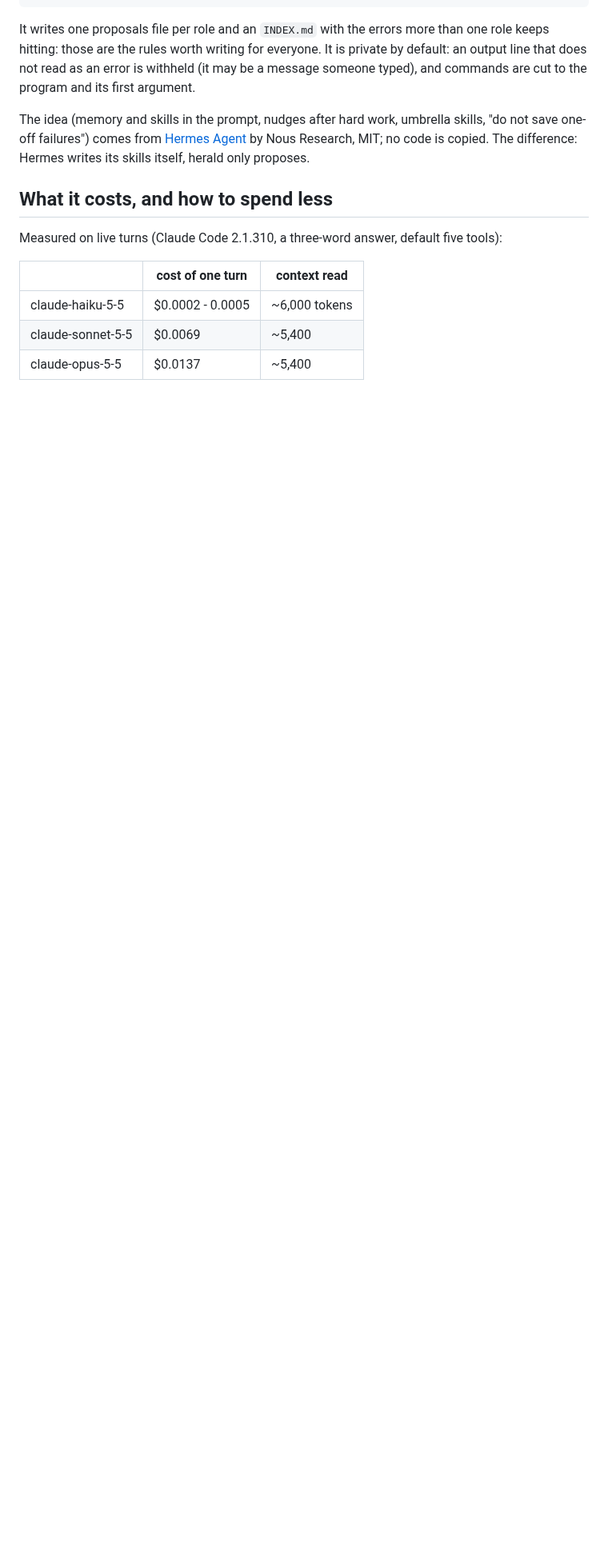
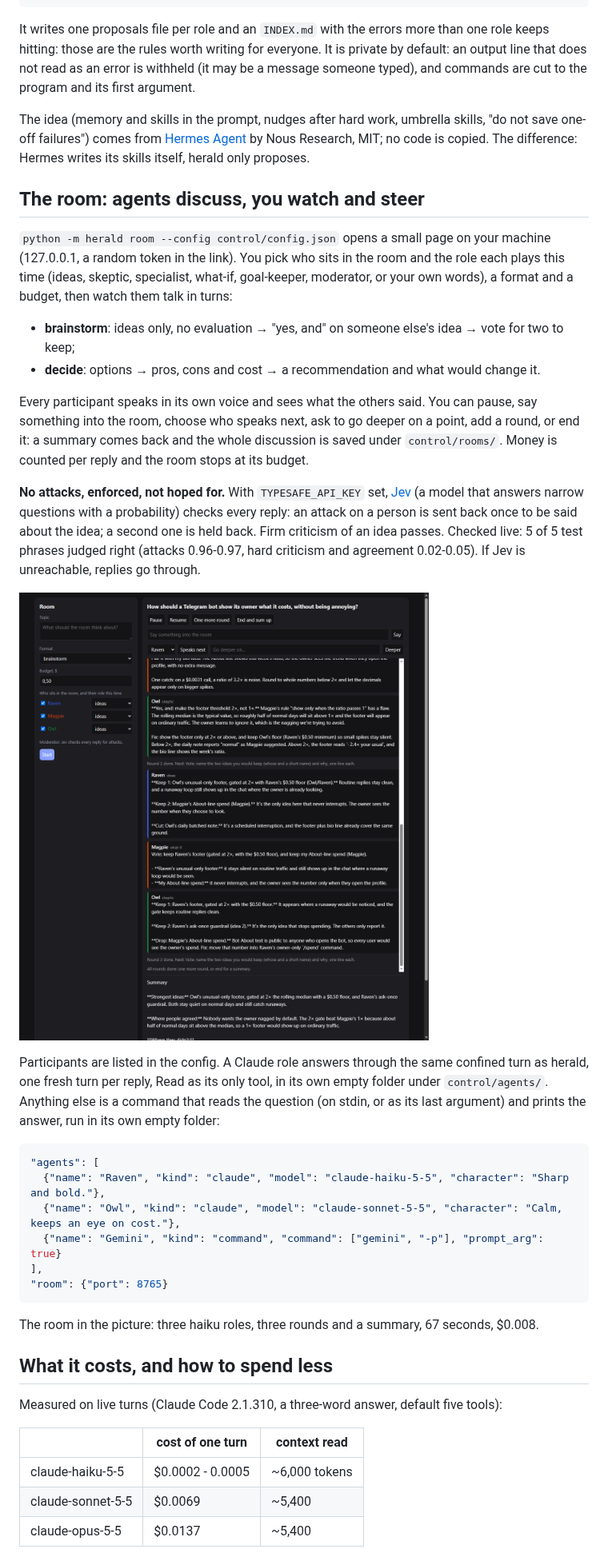
Before and after one commit to klavdiy-core/herald, a Markdown page: README.md, the part around one of its changes. Shown at 80% size. Drawn GitHub-style; pictures changed too: examples/room.png (added); blank space fills up the shorter version.

````diff
--- a/README.md
+++ b/README.md
@@ -133,6 +133,41 @@ The idea (memory and skills in the prompt, nudges after hard work, umbrella skil
 comes from [Hermes Agent](https://github.com/NousResearch/hermes-agent) by Nous Research, MIT; no code is copied.
 The difference: Hermes writes its skills itself, herald only proposes.
 
+## The room: agents discuss, you watch and steer
+
+`python -m herald room --config control/config.json` opens a small page on your machine (127.0.0.1, a random token
+in the link). You pick who sits in the room and the role each plays this time (ideas, skeptic, specialist, what-if,
+goal-keeper, moderator, or your own words), a format and a budget, then watch them talk in turns:
+
+- **brainstorm**: ideas only, no evaluation → "yes, and" on someone else's idea → vote for two to keep;
+- **decide**: options → pros, cons and cost → a recommendation and what would change it.
+
+Every participant speaks in its own voice and sees what the others said. You can pause, say something into the room,
+choose who speaks next, ask to go deeper on a point, add a round, or end it: a summary comes back and the whole
+discussion is saved under `control/rooms/`. Money is counted per reply and the room stops at its budget.
+
+**No attacks, enforced, not hoped for.** With `TYPESAFE_API_KEY` set, [Jev](https://typesafe.ai) (a model that
+answers narrow questions with a probability) checks every reply: an attack on a person is sent back once to be said
+about the idea; a second one is held back. Firm criticism of an idea passes. Checked live: 5 of 5 test phrases judged
+right (attacks 0.96-0.97, hard criticism and agreement 0.02-0.05). If Jev is unreachable, replies go through.
+
+![a real room: three agents on haiku brainstorm how a bot should show its cost; the skeptic finds that a bot's About line is public; the summary sums it up](examples/room.png)
+
+Participants are listed in the config. A Claude role answers through the same confined turn as herald, one fresh
+turn per reply, Read as its only tool, in its own empty folder under `control/agents/`. Anything else is a command
+that reads the question (on stdin, or as its last argument) and prints the answer, run in its own empty folder:
+
+```json
+"agents": [
+  {"name": "Raven", "kind": "claude", "model": "claude-haiku-5-5", "character": "Sharp and bold."},
+  {"name": "Owl", "kind": "claude", "model": "claude-sonnet-5-5", "character": "Calm, keeps an eye on cost."},
+  {"name": "Gemini", "kind": "command", "command": ["gemini", "-p"], "prompt_arg": true}
+],
+"room": {"port": 8765}
+```
+
+The room in the picture: three haiku roles, three rounds and a summary, 67 seconds, $0.008.
+
 ## What it costs, and how to spend less
 
 Measured on live turns (Claude Code 2.1.310, a three-word answer, default five tools):
````
Also changed, not shown: other parts of README.md (+2 -2 lines), 11 other files.
